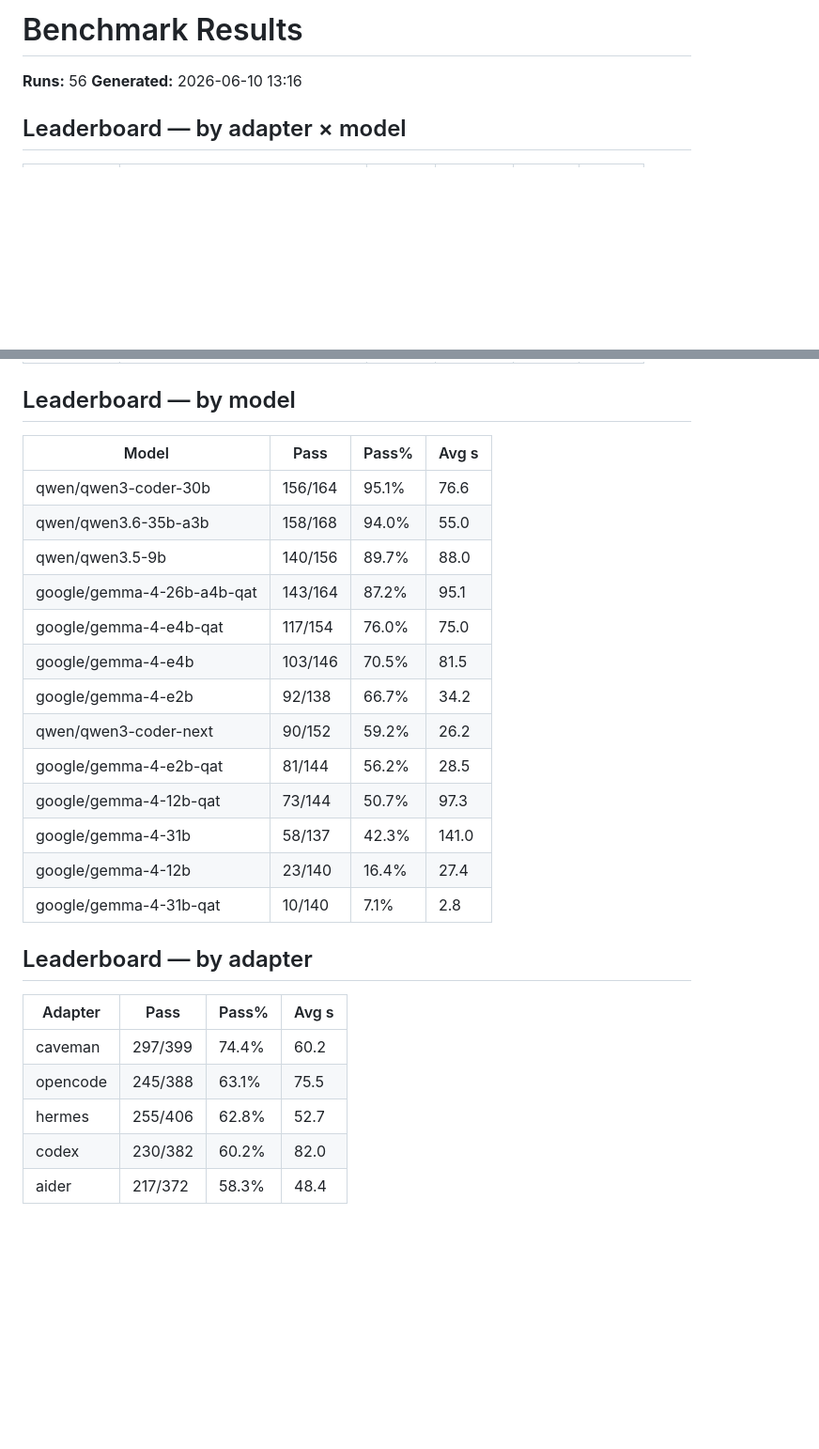
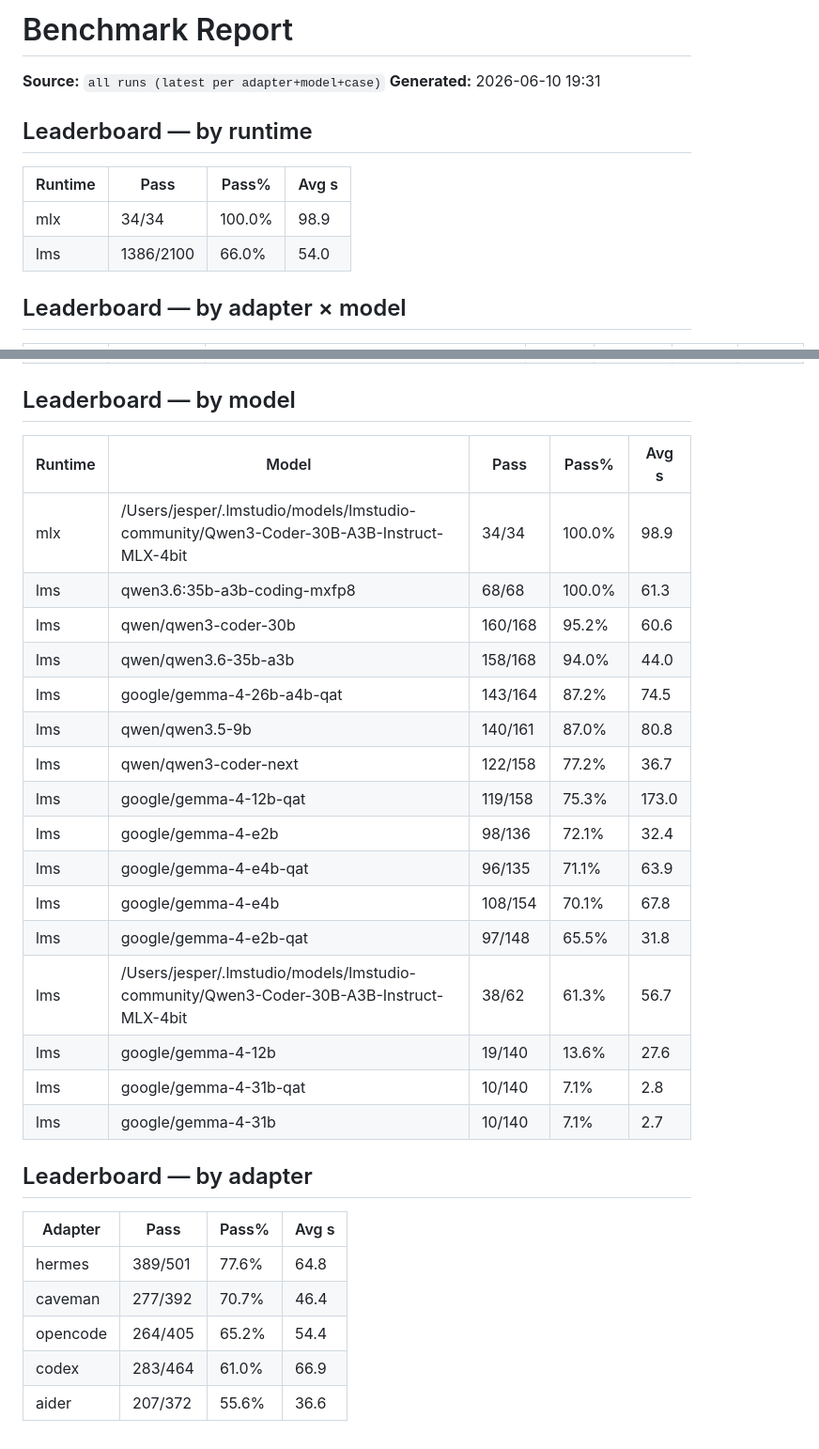
Before and after one commit to jesperronn/local-model-evaluator-bench, a Markdown page: LEADERBOARD.md, 2 parts joined by grey strips. Shown at 94% size. Drawn GitHub-style; blank space fills up the shorter version.

Commit message:
docs(leaderboard): add mlx runtime results and merge all runs
hermes/mlx: 34/34 100% on Qwen3-Coder-30B-A3B-Instruct-MLX-4bit.
Runtime is now a first-class dimension in the leaderboard.

```diff
--- a/LEADERBOARD.md
+++ b/LEADERBOARD.md
@@ -1,6 +1,14 @@
-# Benchmark Results
+# Benchmark Report
 
-**Runs:** 56  **Generated:** 2026-06-10 13:16
+**Source:** `all runs (latest per adapter+model+case)`
+**Generated:** 2026-06-10 19:31
+
+## Leaderboard — by runtime
+
+| Runtime | Pass | Pass% | Avg s |
+|---------|------|-------|-------|
+| mlx | 34/34 | 100.0% | 98.9 |
+| lms | 1386/2100 | 66.0% | 54.0 |
 
 ## Leaderboard — by adapter × model
 
@@ -74,28 +87,31 @@
 
 ## Leaderboard — by model
 
-| Model | Pass | Pass% | Avg s |
-|-------|------|-------|-------|
-| qwen/qwen3-coder-30b | 156/164 | 95.1% | 76.6 |
-| qwen/qwen3.6-35b-a3b | 158/168 | 94.0% | 55.0 |
-| qwen/qwen3.5-9b | 140/156 | 89.7% | 88.0 |
-| google/gemma-4-26b-a4b-qat | 143/164 | 87.2% | 95.1 |
-| google/gemma-4-e4b-qat | 117/154 | 76.0% | 75.0 |
-| google/gemma-4-e4b | 103/146 | 70.5% | 81.5 |
-| google/gemma-4-e2b | 92/138 | 66.7% | 34.2 |
-| qwen/qwen3-coder-next | 90/152 | 59.2% | 26.2 |
-| google/gemma-4-e2b-qat | 81/144 | 56.2% | 28.5 |
-| google/gemma-4-12b-qat | 73/144 | 50.7% | 97.3 |
-| google/gemma-4-31b | 58/137 | 42.3% | 141.0 |
-| google/gemma-4-12b | 23/140 | 16.4% | 27.4 |
-| google/gemma-4-31b-qat | 10/140 | 7.1% | 2.8 |
+| Runtime | Model | Pass | Pass% | Avg s |
+|---------|-------|------|-------|-------|
+| mlx | /Users/jesper/.lmstudio/models/lmstudio-community/Qwen3-Coder-30B-A3B-Instruct-MLX-4bit | 34/34 | 100.0% | 98.9 |
+| lms | qwen3.6:35b-a3b-coding-mxfp8 | 68/68 | 100.0% | 61.3 |
+| lms | qwen/qwen3-coder-30b | 160/168 | 95.2% | 60.6 |
+| lms | qwen/qwen3.6-35b-a3b | 158/168 | 94.0% | 44.0 |
+| lms | google/gemma-4-26b-a4b-qat | 143/164 | 87.2% | 74.5 |
+| lms | qwen/qwen3.5-9b | 140/161 | 87.0% | 80.8 |
+| lms | qwen/qwen3-coder-next | 122/158 | 77.2% | 36.7 |
+| lms | google/gemma-4-12b-qat | 119/158 | 75.3% | 173.0 |
+| lms | google/gemma-4-e2b | 98/136 | 72.1% | 32.4 |
+| lms | google/gemma-4-e4b-qat | 96/135 | 71.1% | 63.9 |
+| lms | google/gemma-4-e4b | 108/154 | 70.1% | 67.8 |
+| lms | google/gemma-4-e2b-qat | 97/148 | 65.5% | 31.8 |
+| lms | /Users/jesper/.lmstudio/models/lmstudio-community/Qwen3-Coder-30B-A3B-Instruct-MLX-4bit | 38/62 | 61.3% | 56.7 |
+| lms | google/gemma-4-12b | 19/140 | 13.6% | 27.6 |
+| lms | google/gemma-4-31b-qat | 10/140 | 7.1% | 2.8 |
+| lms | google/gemma-4-31b | 10/140 | 7.1% | 2.7 |
 
 ## Leaderboard — by adapter
 
 | Adapter | Pass | Pass% | Avg s |
 |---------|------|-------|-------|
-| caveman | 297/399 | 74.4% | 60.2 |
-| opencode | 245/388 | 63.1% | 75.5 |
-| hermes | 255/406 | 62.8% | 52.7 |
-| codex | 230/382 | 60.2% | 82.0 |
-| aider | 217/372 | 58.3% | 48.4 |
+| hermes | 389/501 | 77.6% | 64.8 |
+| caveman | 277/392 | 70.7% | 46.4 |
+| opencode | 264/405 | 65.2% | 54.4 |
+| codex | 283/464 | 61.0% | 66.9 |
+| aider | 207/372 | 55.6% | 36.6 |
```
Also changed, not shown: other parts of LEADERBOARD.md (+72 -67 lines).
